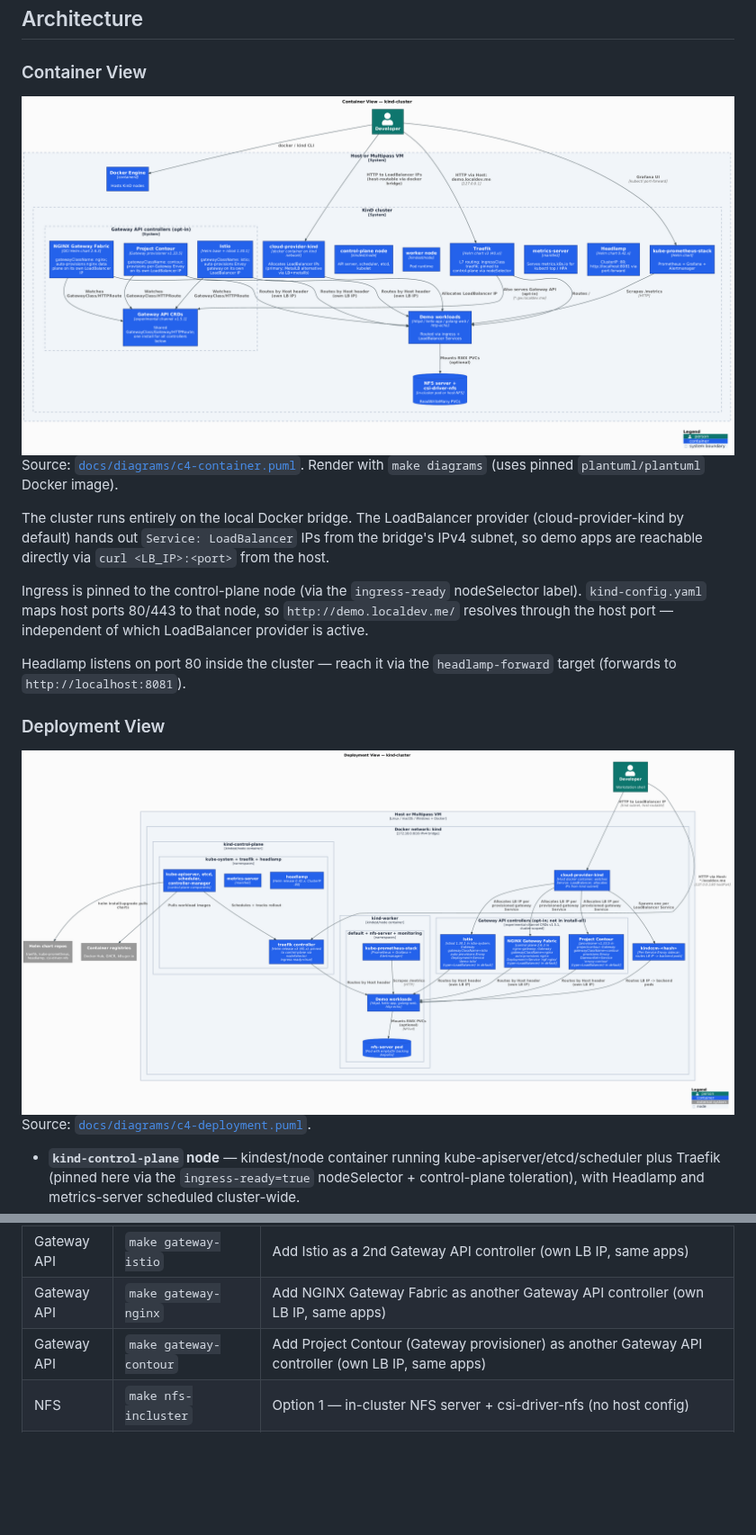
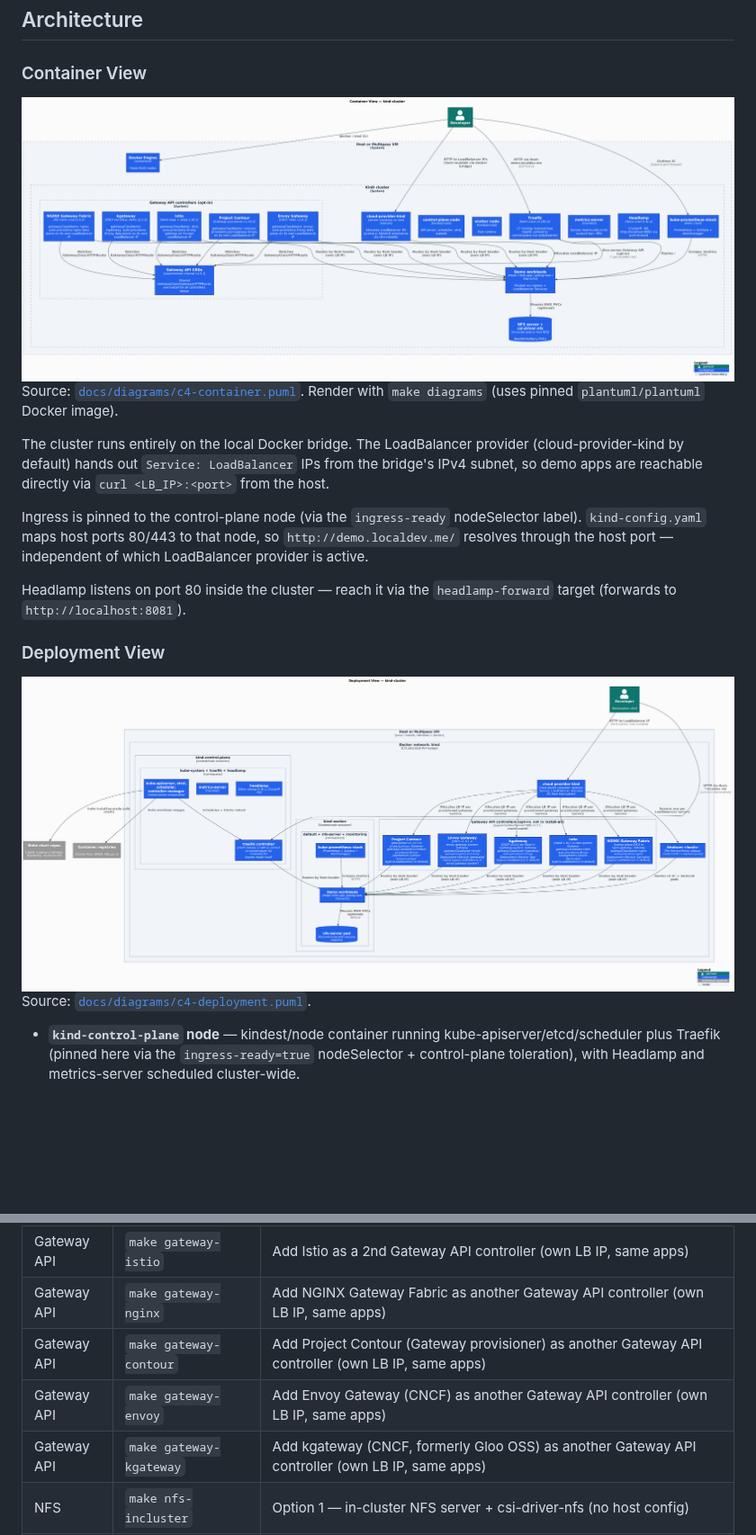
Before and after one commit to AndriyKalashnykov/kind-cluster, a Markdown page: README.md, 2 parts joined by grey strips. Shown at 90% size. Drawn GitHub-style; pictures changed too: docs/diagrams/out/c4-container.png, docs/diagrams/out/c4-deployment.png; blank space fills up the shorter version.

```diff
--- a/README.md
+++ b/README.md
@@ -575,6 +581,8 @@ This is an **alternative** to the default `make install-all` flow — the regist
 | Gateway API | `make gateway-istio` | Add Istio as a 2nd Gateway API controller (own LB IP, same apps) |
 | Gateway API | `make gateway-nginx` | Add NGINX Gateway Fabric as another Gateway API controller (own LB IP, same apps) |
 | Gateway API | `make gateway-contour` | Add Project Contour (Gateway provisioner) as another Gateway API controller (own LB IP, same apps) |
+| Gateway API | `make gateway-envoy` | Add Envoy Gateway (CNCF) as another Gateway API controller (own LB IP, same apps) |
+| Gateway API | `make gateway-kgateway` | Add kgateway (CNCF, formerly Gloo OSS) as another Gateway API controller (own LB IP, same apps) |
 | NFS | `make nfs-incluster` | Option 1 — in-cluster NFS server + csi-driver-nfs (no host config) |
 | NFS | `make nfs-host-setup` | Option 2, step 1 — configure host as NFS server (sudo; Ubuntu/Debian) |
 | NFS | `make nfs-host-provisioner NFS_SERVER=<ip>` | Option 2, step 2 — install csi-driver-nfs pointing at the host export |
```
Also changed, not shown: other parts of README.md (+21 -15 lines), CLAUDE.md (+5 -2 lines), docs/gateway-api-ingress.md (+28 -12 lines), 9 other files.
